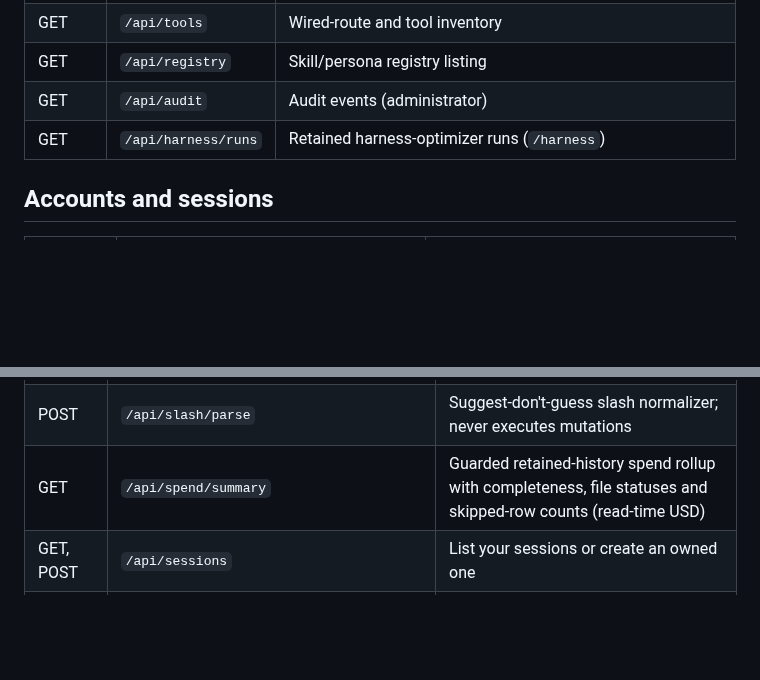
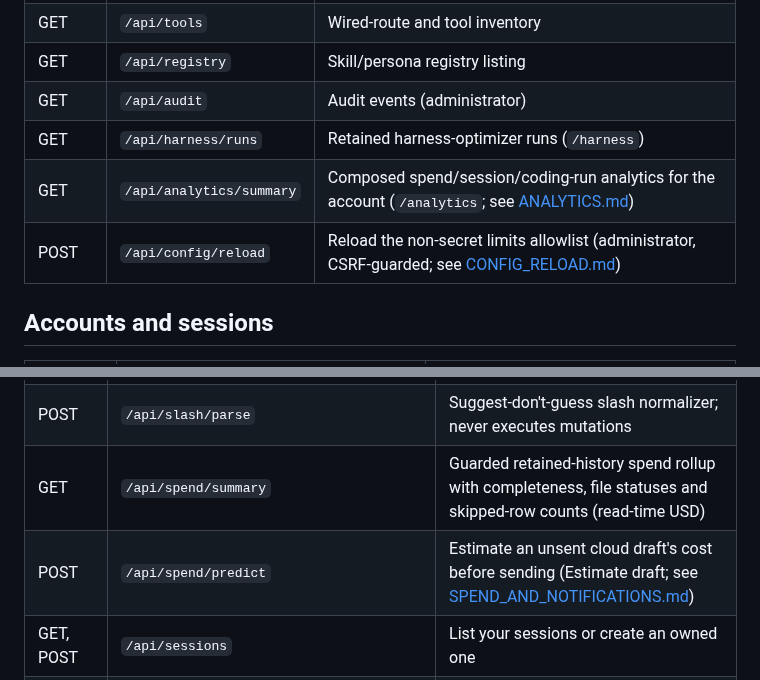
Before and after one commit to cgfixit/CG-agent-harness, a Markdown page: docs/API_ROUTES.md, 2 parts joined by grey strips. Drawn GitHub-style; blank space fills up the shorter version.

Commit message:
[docs] - Document three missing registered routes in API_ROUTES.md
docs/API_ROUTES.md was missing entries for /api/analytics/summary,
/api/config/reload, and /api/spend/predict, all already registered in
src/server/routes/mod.rs and in production use.

Co-Authored-By: Claude Sonnet 5 <noreply@anthropic.com>
Claude-Session: https://claude.ai/code/session_01GFd1e7bsaR1YqDWGuzwU3J

```diff
--- a/docs/API_ROUTES.md
+++ b/docs/API_ROUTES.md
@@ -25,6 +25,8 @@ Spend interpretation and completion-webhook configuration: [operator guide](SPEN
 | GET | `/api/registry` | Skill/persona registry listing |
 | GET | `/api/audit` | Audit events (administrator) |
 | GET | `/api/harness/runs` | Retained harness-optimizer runs (`/harness`) |
+| GET | `/api/analytics/summary` | Composed spend/session/coding-run analytics for the account (`/analytics`; see [ANALYTICS.md](ANALYTICS.md)) |
+| POST | `/api/config/reload` | Reload the non-secret limits allowlist (administrator, CSRF-guarded; see [CONFIG_RELOAD.md](CONFIG_RELOAD.md)) |
 
 ## Accounts and sessions
 
@@ -63,6 +65,7 @@ session timeouts.
 | POST | `/api/prompt/preview` | Show the assembled system prompt (`/prompt`) |
 | POST | `/api/slash/parse` | Suggest-don't-guess slash normalizer; never executes mutations |
 | GET | `/api/spend/summary` | Guarded retained-history spend rollup with completeness, file statuses and skipped-row counts (read-time USD) |
+| POST | `/api/spend/predict` | Estimate an unsent cloud draft's cost before sending (Estimate draft; see [SPEND_AND_NOTIFICATIONS.md](SPEND_AND_NOTIFICATIONS.md)) |
 | GET, POST | `/api/sessions` | List your sessions or create an owned one |
 | GET | `/api/sessions/legacy` | Administrator metadata inventory of unassigned legacy sessions |
 | POST | `/api/sessions/{session_id}/adopt` | Administrator adopts into own account with confirmation/reason; clears prior goal-stage approval |
```
